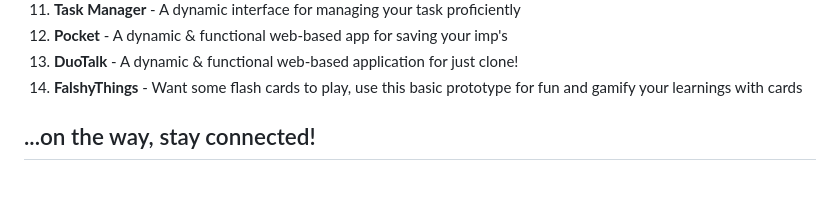
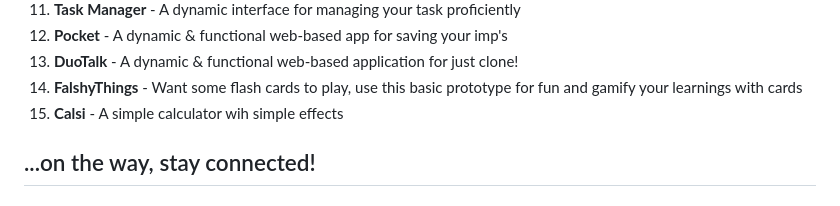
Before and after one commit to Jivan052/Web-2.0, a Markdown page: README.md, the part around the change. Rendered like a GitHub page.

```diff
--- a/README.md
+++ b/README.md
@@ -39,6 +39,7 @@ Here’s a list of the cool projects featured in this repo:
 12. **Pocket** - A dynamic & functional web-based app for saving your imp's
 13. **DuoTalk** - A dynamic & functional web-based application for just clone!
 14. **FalshyThings** - Want some flash cards to play, use this basic prototype for fun and gamify your learnings with cards
+15. **Calsi** - A simple calculator wih simple effects
 
    ...on the way, stay connected!
 ---
```
